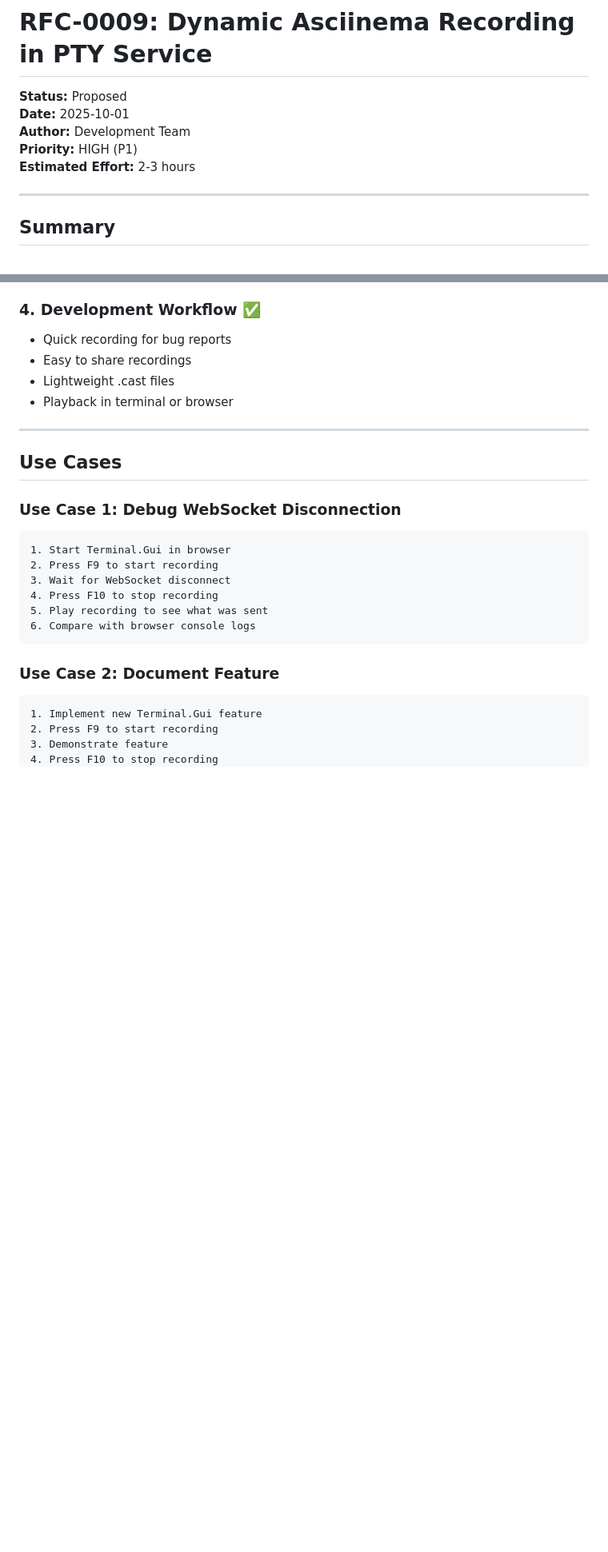
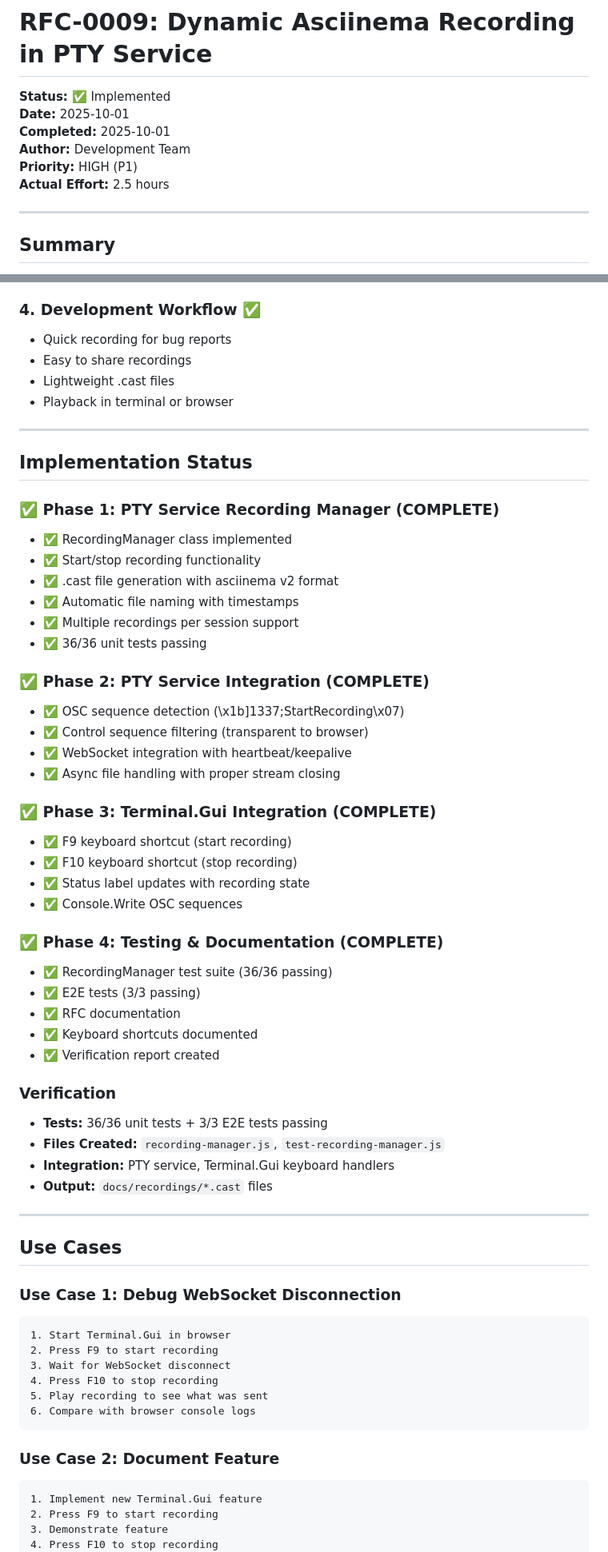
Before and after one commit to GiantCroissant-Lunar/winged-bean, a Markdown page: docs/rfcs/0009-dynamic-asciinema-recording-in-pty.md, 2 parts joined by grey strips. Shown at 80% size. Rendered like a GitHub page; blank space fills up the shorter version.

```diff
--- a/docs/rfcs/0009-dynamic-asciinema-recording-in-pty.md
+++ b/docs/rfcs/0009-dynamic-asciinema-recording-in-pty.md
@@ -1,10 +1,11 @@
 # RFC-0009: Dynamic Asciinema Recording in PTY Service
 
-**Status:** Proposed
+**Status:** ✅ Implemented
 **Date:** 2025-10-01
+**Completed:** 2025-10-01
 **Author:** Development Team
 **Priority:** HIGH (P1)
-**Estimated Effort:** 2-3 hours
+**Actual Effort:** 2.5 hours
 
 ---
 
@@ -270,6 +271,43 @@ private void HandleKeyPress(KeyEventArgs e)
 
 ---
 
+## Implementation Status
+
+### ✅ Phase 1: PTY Service Recording Manager (COMPLETE)
+- ✅ RecordingManager class implemented
+- ✅ Start/stop recording functionality
+- ✅ .cast file generation with asciinema v2 format
+- ✅ Automatic file naming with timestamps
+- ✅ Multiple recordings per session support
+- ✅ 36/36 unit tests passing
+
+### ✅ Phase 2: PTY Service Integration (COMPLETE)
+- ✅ OSC sequence detection (\x1b]1337;StartRecording\x07)
+- ✅ Control sequence filtering (transparent to browser)
+- ✅ WebSocket integration with heartbeat/keepalive
+- ✅ Async file handling with proper stream closing
+
+### ✅ Phase 3: Terminal.Gui Integration (COMPLETE)
+- ✅ F9 keyboard shortcut (start recording)
+- ✅ F10 keyboard shortcut (stop recording)
+- ✅ Status label updates with recording state
+- ✅ Console.Write OSC sequences
+
+### ✅ Phase 4: Testing & Documentation (COMPLETE)
+- ✅ RecordingManager test suite (36/36 passing)
+- ✅ E2E tests (3/3 passing)
+- ✅ RFC documentation
+- ✅ Keyboard shortcuts documented
+- ✅ Verification report created
+
+### Verification
+- **Tests:** 36/36 unit tests + 3/3 E2E tests passing
+- **Files Created:** `recording-manager.js`, `test-recording-manager.js`
+- **Integration:** PTY service, Terminal.Gui keyboard handlers
+- **Output:** `docs/recordings/*.cast` files
+
+---
+
 ## Use Cases
 
 ### Use Case 1: Debug WebSocket Disconnection
```
Also changed, not shown: docs/rfcs/0008-playwright-and-asciinema-testing-strategy.md (+40 -11 lines), docs/rfcs/README.md (+44 -0 lines).
